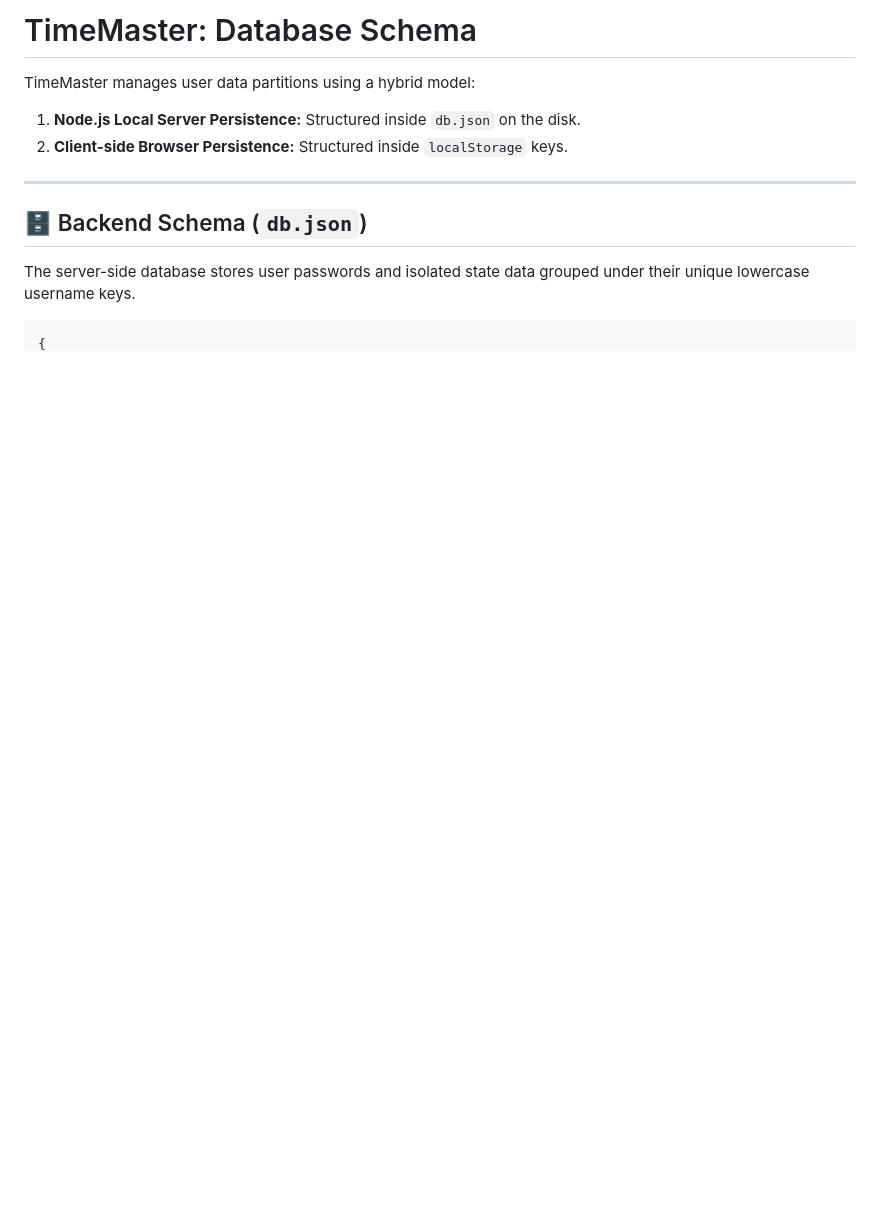
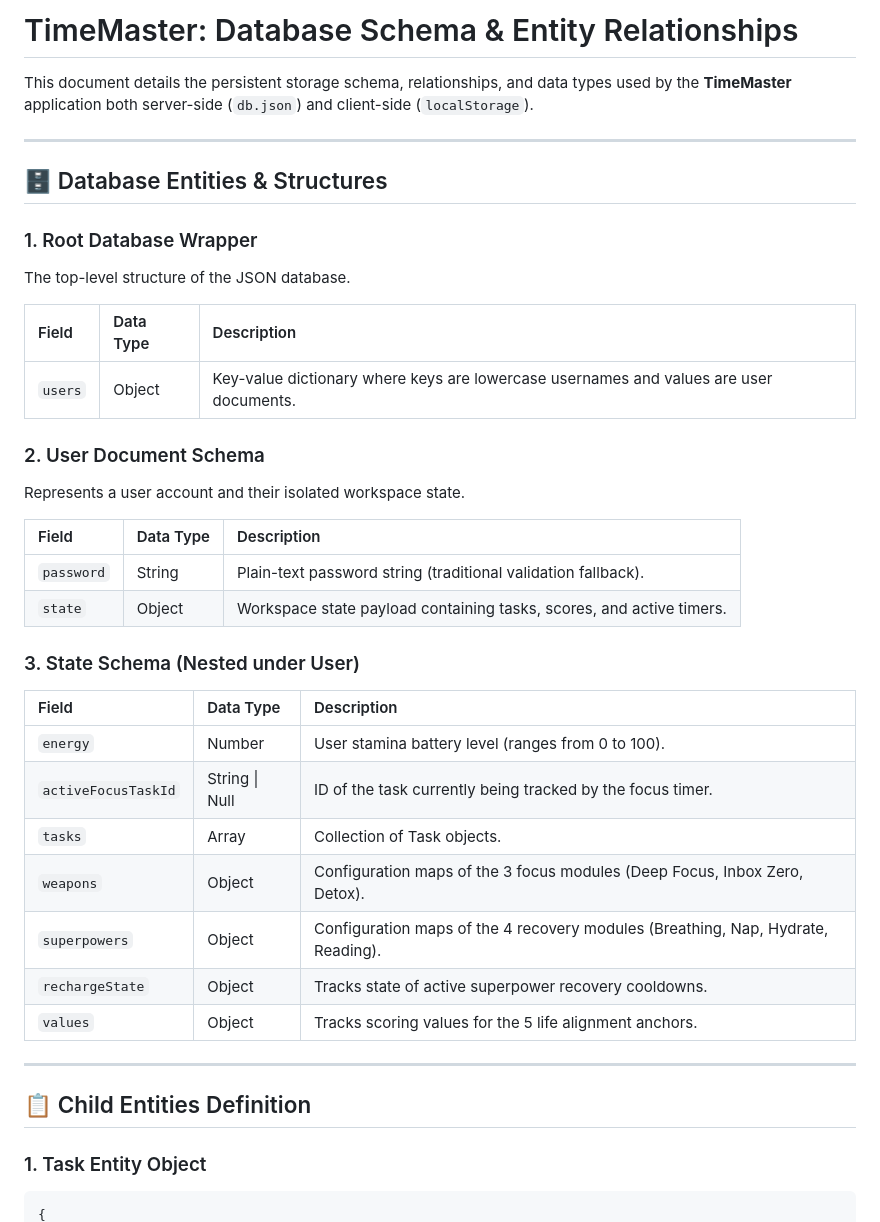
Before and after one commit to abdallanagah/timemaster, a Markdown page: docs/database_schema.md, the part around one of its changes. Rendered like a GitHub page; blank space fills up the shorter version.

````diff
--- a/docs/database_schema.md
+++ b/docs/database_schema.md
@@ -1,14 +1,42 @@
-# TimeMaster: Database Schema
+# TimeMaster: Database Schema & Entity Relationships
 
-TimeMaster manages user data partitions using a hybrid model:
-1. **Node.js Local Server Persistence:** Structured inside `db.json` on the disk.
-2. **Client-side Browser Persistence:** Structured inside `localStorage` keys.
+This document details the persistent storage schema, relationships, and data types used by the **TimeMaster** application both server-side (`db.json`) and client-side (`localStorage`).
 
 ---
 
-## 🗄️ Backend Schema (`db.json`)
+## 🗄️ Database Entities & Structures
 
-The server-side database stores user passwords and isolated state data grouped under their unique lowercase username keys.
+### 1. Root Database Wrapper
+The top-level structure of the JSON database.
 
+| Field | Data Type | Description |
+| :--- | :--- | :--- |
+| `users` | Object | Key-value dictionary where keys are lowercase usernames and values are user documents. |
+
+### 2. User Document Schema
+Represents a user account and their isolated workspace state.
+
+| Field | Data Type | Description |
+| :--- | :--- | :--- |
+| `password` | String | Plain-text password string (traditional validation fallback). |
+| `state` | Object | Workspace state payload containing tasks, scores, and active timers. |
+
+### 3. State Schema (Nested under User)
+
+| Field | Data Type | Description |
+| :--- | :--- | :--- |
+| `energy` | Number | User stamina battery level (ranges from 0 to 100). |
+| `activeFocusTaskId` | String \| Null | ID of the task currently being tracked by the focus timer. |
+| `tasks` | Array | Collection of Task objects. |
+| `weapons` | Object | Configuration maps of the 3 focus modules (Deep Focus, Inbox Zero, Detox). |
+| `superpowers` | Object | Configuration maps of the 4 recovery modules (Breathing, Nap, Hydrate, Reading). |
+| `rechargeState` | Object | Tracks state of active superpower recovery cooldowns. |
+| `values` | Object | Tracks scoring values for the 5 life alignment anchors. |
+
+---
+
+## 📋 Child Entities Definition
+
+### 1. Task Entity Object
 ```json
 {
````
Also changed, not shown: other parts of docs/database_schema.md (+51 -124 lines), docs/product_requirements.md (added, +92 -0 lines), docs/system_architecture.md (+48 -38 lines).
